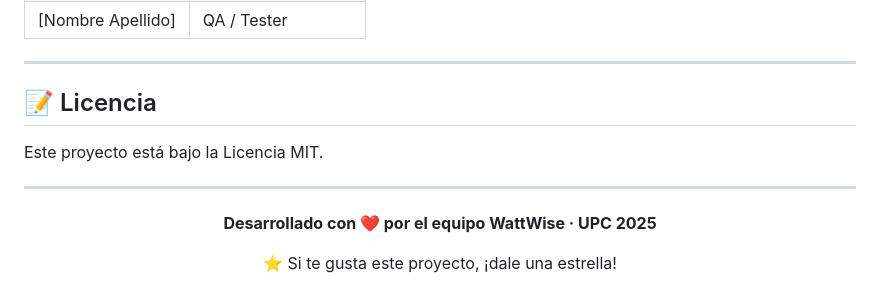
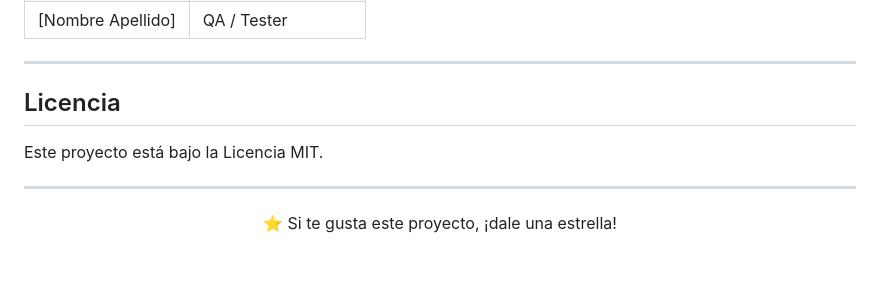
Before and after one commit to blafyy/wattwise-landing-page, a Markdown page: README.md, the part around one of its changes. Rendered like a GitHub page; blank space fills up the shorter version.

```diff
--- a/README.md
+++ b/README.md
@@ -158,7 +155,7 @@ Desarrollado como proyecto académico del curso **SI385 IHC y Tecnologías Móvi
 
 ---
 
-## 📝 Licencia
+##  Licencia
 
 Este proyecto está bajo la Licencia MIT.
 
@@ -166,7 +163,6 @@ Este proyecto está bajo la Licencia MIT.
 
 <div align="center">
 
-**Desarrollado con ❤️ por el equipo WattWise · UPC 2025**
 
 ⭐ Si te gusta este proyecto, ¡dale una estrella!
 
```
Also changed, not shown: other parts of README.md (+20 -23 lines).
